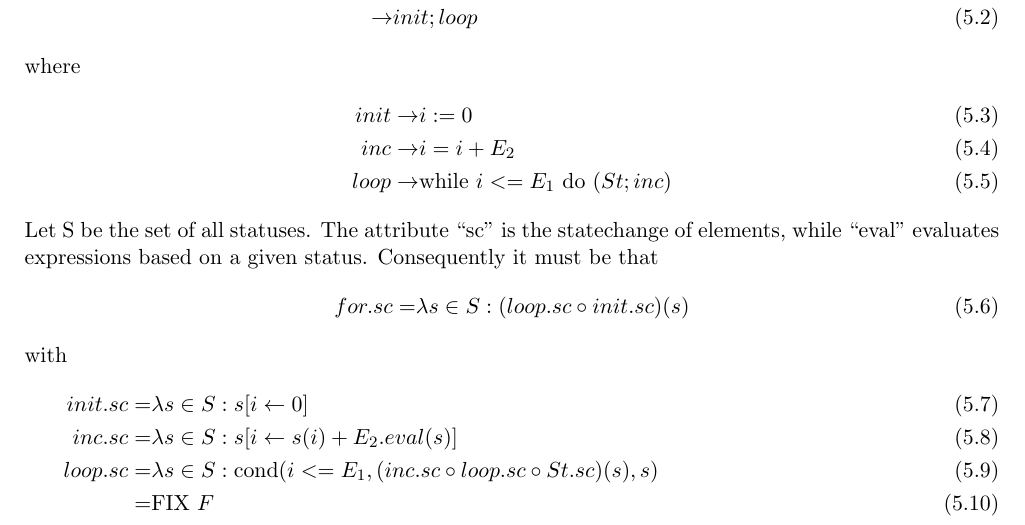
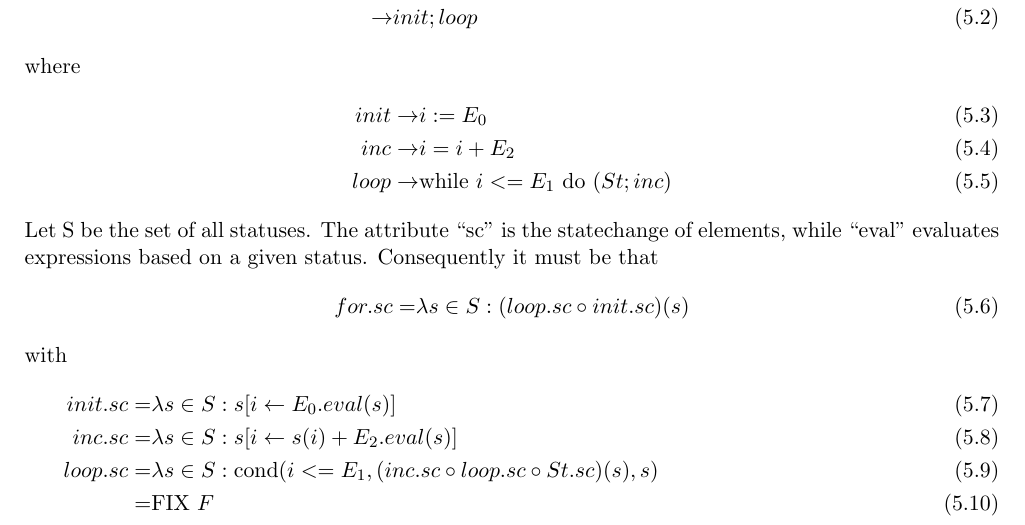
Before and after one commit to mtilsner/comp6711, a LaTeX problem sheet (Assignments/Assignment 2/Assignment 2.tex, which reads Assignments/Assignment 2/exercises/exercise5.tex): part of page 5 of 6, cut so that both start at the same text. Compiled offline with pdfLaTeX.

Commit message:
Corrected Assignment 2/Exercise 5: "init" stmt
In the previous version, "init" was accidently defined as "i := 0". However, it must be that "i := E_0". All occurences of the denotational semantic must be changed accordingly

```diff
--- a/Assignments/Assignment 2/exercises/exercise5.tex
+++ b/Assignments/Assignment 2/exercises/exercise5.tex
@@ -58,7 +58,7 @@ The for loop can for this scenario be rewritten as follows:
 \end{align}
 where
 \begin{align}
-	init \to & i := 0 \\
+	init \to & i := E_0 \\
 	inc	 \to & i = i+E_2 \\
 	loop \to & \text{while } i <= E_1 \text{ do } (St; inc)
 \end{align}
@@ -68,7 +68,7 @@ Let S be the set of all statuses. The attribute ``sc'' is the statechange of ele
 \end{align}
 with
 \begin{align}
-	init.sc = & \lambda s \in S: s[i \gets 0] \\
+	init.sc = & \lambda s \in S: s[i \gets E_0.eval( s )] \\
 	inc.sc 	= & \lambda s \in S: s[i \gets s( i ) + E_2.eval( s )] \\
 	loop.sc = & \lambda s \in S: \dscond{i <= E_1}
 																			{(inc.sc \circ loop.sc \circ St.sc)( s )}
@@ -79,6 +79,6 @@ where \ F = & \lambda g: \lambda s \in S: \dscond{i <= E_1}{(inc.sc \circ g \cir
 \end{align}
 Putting these into equation \ref{eq:for:whole} results to the denotational semantics for the \emph{for} loop
 \begin{align}
-	 for.sc = & \lambda s \in S: (\dsfix{F})(s[i \gets 0]) \\
+	 for.sc = & \lambda s \in S: (\dsfix{F})(s[i \gets E_0.eval( s )]) \\
 where \ F = & \lambda g: \lambda s \in S: \dscond{i <= E_1}{((\lambda x \in S: x[i \gets x( i ) + E_2.eval( x )]) \circ g \circ St.sc)(s)}{s}
 \end{align}
```
Also changed, not shown: Assignments/Assignment 2/Assignment 2.pdf, 1 other file.
